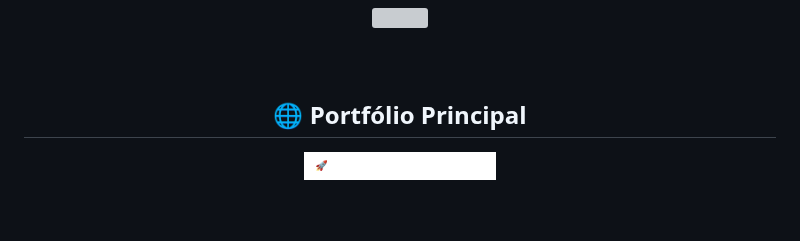
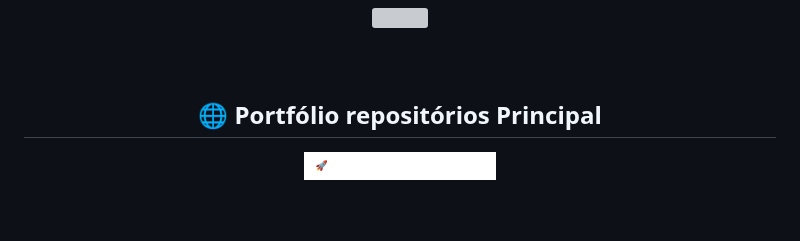
Before and after one commit to sentinelzxofc/sentinelzxofc, a Markdown page: README.md, the part around the change. Drawn GitHub-style; badges without logos; grey boxes are pictures that could not be loaded.

```diff
--- a/README.md
+++ b/README.md
@@ -111,7 +111,7 @@
 <!-- Botão Principal do Site -->
 <div align="center">
 
-  ## 🌐 **Portfólio Principal**
+  ## 🌐 **Portfólio repositórios Principal**
 
   <a href="https://sentinelzxofc.github.io/sentinelzxofc/" target="_blank">
     <img src="https://img.shields.io/badge/🚀_Visite_meu_Portfólio-000000?style=for-the-badge&logo=google-chrome&logoColor=white&labelColor=000000&color=ffffff&fontSize=20" alt="Portfolio" width="400"/>
```
